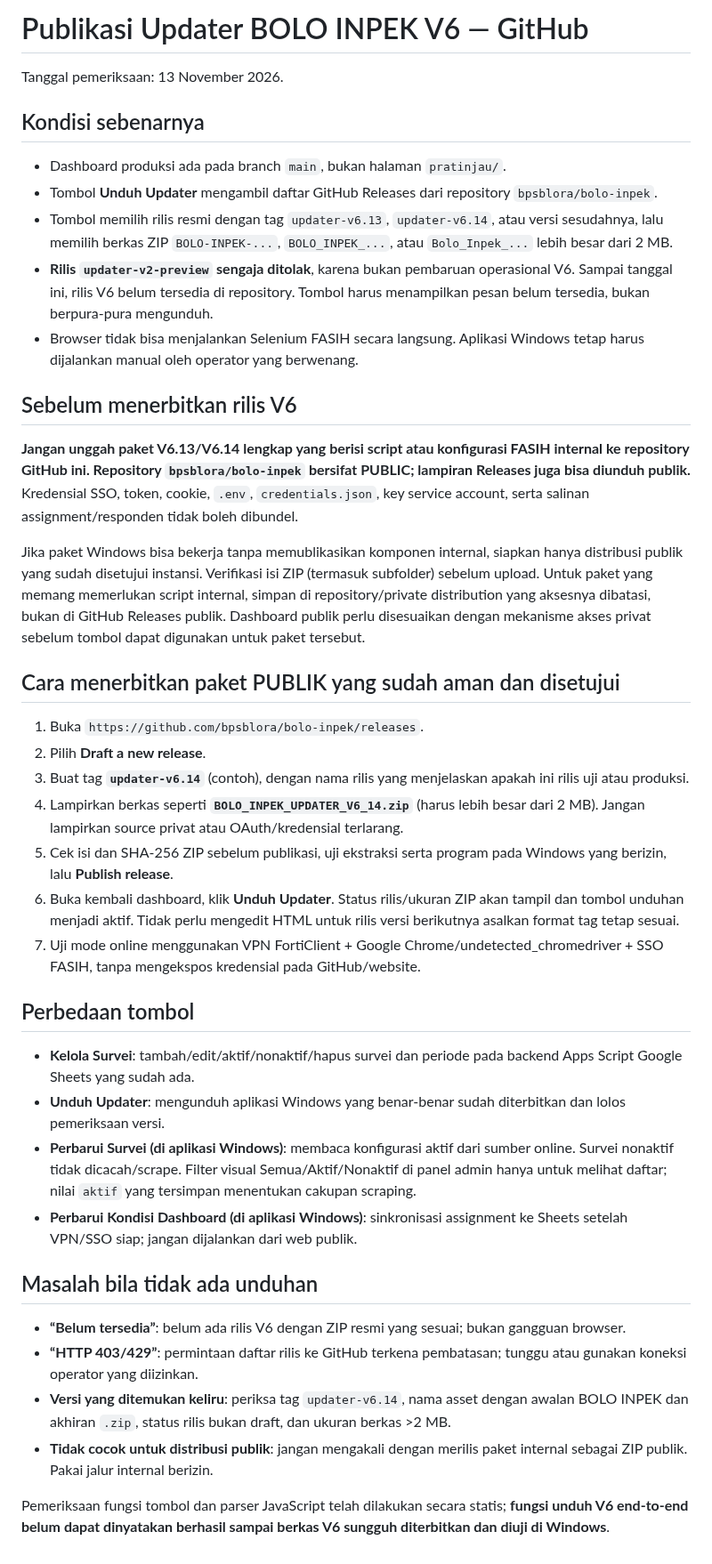
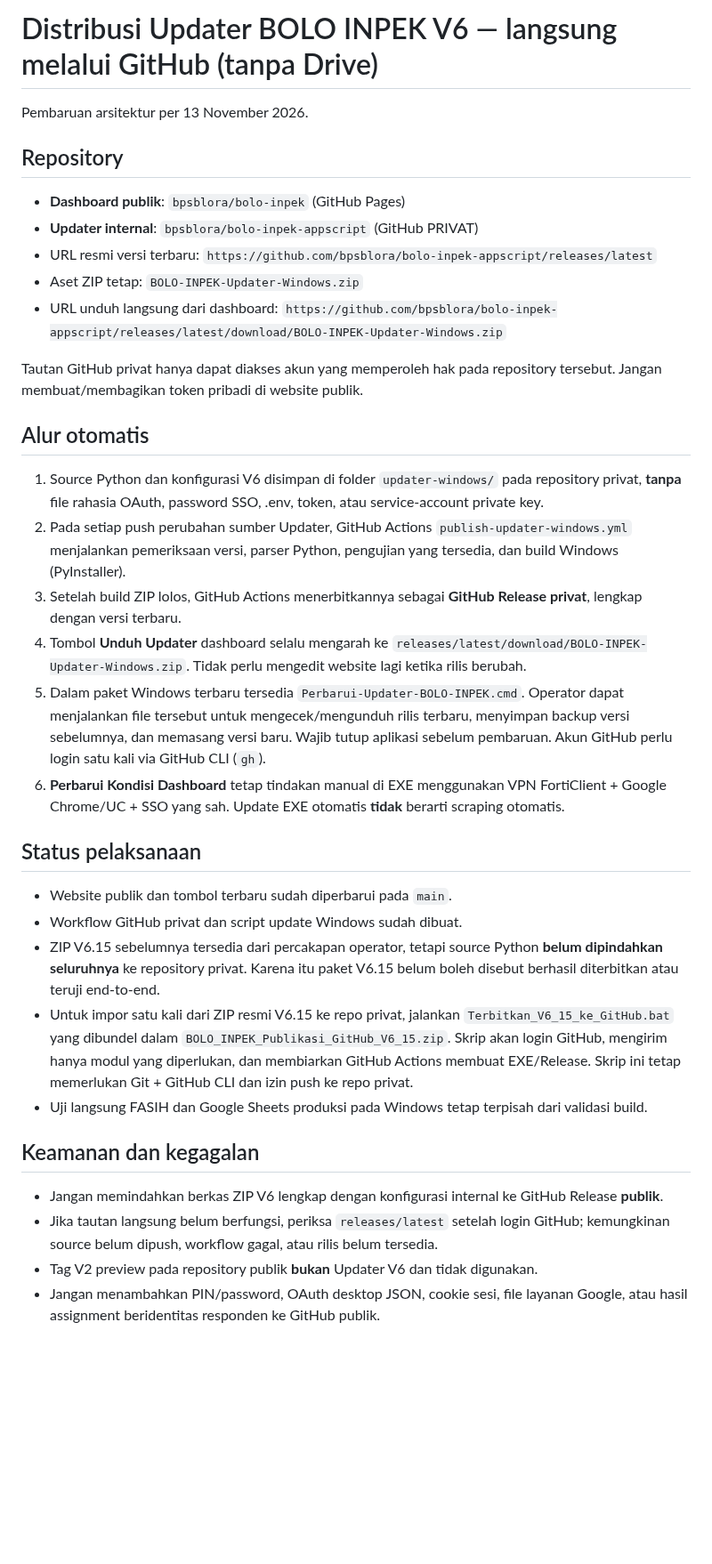
Before and after one commit to bpsblora/bolo-inpek, a Markdown page: docs/PANDUAN_RILIS_UPDATER_V6.md, the part around the change. Shown at 89% size. Drawn GitHub-style; blank space fills up the shorter version.

Commit message:
Perbarui panduan distribusi V6 via GitHub privat dan auto-update

```diff
--- a/docs/PANDUAN_RILIS_UPDATER_V6.md
+++ b/docs/PANDUAN_RILIS_UPDATER_V6.md
@@ -1,43 +1,37 @@
-# Publikasi Updater BOLO INPEK V6 — GitHub
+# Distribusi Updater BOLO INPEK V6 — langsung melalui GitHub (tanpa Drive)
 
-Tanggal pemeriksaan: 13 November 2026.
+Pembaruan arsitektur per 13 November 2026.
 
-## Kondisi sebenarnya
+## Repository
 
-- Dashboard produksi ada pada branch `main`, bukan halaman `pratinjau/`.
-- Tombol **Unduh Updater** mengambil daftar GitHub Releases dari repository `bpsblora/bolo-inpek`.
-- Tombol memilih rilis resmi dengan tag `updater-v6.13`, `updater-v6.14`, atau versi sesudahnya, lalu memilih berkas ZIP `BOLO-INPEK-...`, `BOLO_INPEK_...`, atau `Bolo_Inpek_...` lebih besar dari 2 MB.
-- **Rilis `updater-v2-preview` sengaja ditolak**, karena bukan pembaruan operasional V6. Sampai tanggal ini, rilis V6 belum tersedia di repository. Tombol harus menampilkan pesan belum tersedia, bukan berpura-pura mengunduh.
-- Browser tidak bisa menjalankan Selenium FASIH secara langsung. Aplikasi Windows tetap harus dijalankan manual oleh operator yang berwenang.
+- **Dashboard publik**: `bpsblora/bolo-inpek` (GitHub Pages)
+- **Updater internal**: `bpsblora/bolo-inpek-appscript` (GitHub PRIVAT)
+- URL resmi versi terbaru: `https://github.com/bpsblora/bolo-inpek-appscript/releases/latest`
+- Aset ZIP tetap: `BOLO-INPEK-Updater-Windows.zip`
+- URL unduh langsung dari dashboard: `https://github.com/bpsblora/bolo-inpek-appscript/releases/latest/download/BOLO-INPEK-Updater-Windows.zip`
 
-## Sebelum menerbitkan rilis V6
+Tautan GitHub privat hanya dapat diakses akun yang memperoleh hak pada repository tersebut. Jangan membuat/membagikan token pribadi di website publik.
 
-**Jangan unggah paket V6.13/V6.14 lengkap yang berisi script atau konfigurasi FASIH internal ke repository GitHub ini. Repository `bpsblora/bolo-inpek` bersifat PUBLIC; lampiran Releases juga bisa diunduh publik.** Kredensial SSO, token, cookie, `.env`, `credentials.json`, key service account, serta salinan assignment/responden tidak boleh dibundel.
+## Alur otomatis
 
-Jika paket Windows bisa bekerja tanpa memublikasikan komponen internal, siapkan hanya distribusi publik yang sudah disetujui instansi. Verifikasi isi ZIP (termasuk subfolder) sebelum upload. Untuk paket yang memang memerlukan script internal, simpan di repository/private distribution yang aksesnya dibatasi, bukan di GitHub Releases publik. Dashboard publik perlu disesuaikan dengan mekanisme akses privat sebelum tombol dapat digunakan untuk paket tersebut.
+1. Source Python dan konfigurasi V6 disimpan di folder `updater-windows/` pada repository privat, **tanpa** file rahasia OAuth, password SSO, .env, token, atau service-account private key.
+2. Pada setiap push perubahan sumber Updater, GitHub Actions `publish-updater-windows.yml` menjalankan pemeriksaan versi, parser Python, pengujian yang tersedia, dan build Windows (PyInstaller).
+3. Setelah build ZIP lolos, GitHub Actions menerbitkannya sebagai **GitHub Release privat**, lengkap dengan versi terbaru.
+4. Tombol **Unduh Updater** dashboard selalu mengarah ke `releases/latest/download/BOLO-INPEK-Updater-Windows.zip`. Tidak perlu mengedit website lagi ketika rilis berubah.
+5. Dalam paket Windows terbaru tersedia `Perbarui-Updater-BOLO-INPEK.cmd`. Operator dapat menjalankan file tersebut untuk mengecek/mengunduh rilis terbaru, menyimpan backup versi sebelumnya, dan memasang versi baru. Wajib tutup aplikasi sebelum pembaruan. Akun GitHub perlu login satu kali via GitHub CLI (`gh`).
+6. **Perbarui Kondisi Dashboard** tetap tindakan manual di EXE menggunakan VPN FortiClient + Google Chrome/UC + SSO yang sah. Update EXE otomatis **tidak** berarti scraping otomatis.
 
-## Cara menerbitkan paket PUBLIK yang sudah aman dan disetujui
+## Status pelaksanaan
 
-1. Buka `https://github.com/bpsblora/bolo-inpek/releases`.
-2. Pilih **Draft a new release**.
-3. Buat tag **`updater-v6.14`** (contoh), dengan nama rilis yang menjelaskan apakah ini rilis uji atau produksi.
-4. Lampirkan berkas seperti **`BOLO_INPEK_UPDATER_V6_14.zip`** (harus lebih besar dari 2 MB). Jangan lampirkan source privat atau OAuth/kredensial terlarang.
-5. Cek isi dan SHA-256 ZIP sebelum publikasi, uji ekstraksi serta program pada Windows yang berizin, lalu **Publish release**.
-6. Buka kembali dashboard, klik **Unduh Updater**. Status rilis/ukuran ZIP akan tampil dan tombol unduhan menjadi aktif. Tidak perlu mengedit HTML untuk rilis versi berikutnya asalkan format tag tetap sesuai.
-7. Uji mode online menggunakan VPN FortiClient + Google Chrome/undetected_chromedriver + SSO FASIH, tanpa mengekspos kredensial pada GitHub/website.
+- Website publik dan tombol terbaru sudah diperbarui pada `main`.
+- Workflow GitHub privat dan script update Windows sudah dibuat.
+- ZIP V6.15 sebelumnya tersedia dari percakapan operator, tetapi source Python **belum dipindahkan seluruhnya** ke repository privat. Karena itu paket V6.15 belum boleh disebut berhasil diterbitkan atau teruji end-to-end.
+- Untuk impor satu kali dari ZIP resmi V6.15 ke repo privat, jalankan `Terbitkan_V6_15_ke_GitHub.bat` yang dibundel dalam `BOLO_INPEK_Publikasi_GitHub_V6_15.zip`. Skrip akan login GitHub, mengirim hanya modul yang diperlukan, dan membiarkan GitHub Actions membuat EXE/Release. Skrip ini tetap memerlukan Git + GitHub CLI dan izin push ke repo privat.
+- Uji langsung FASIH dan Google Sheets produksi pada Windows tetap terpisah dari validasi build.
 
-## Perbedaan tombol
+## Keamanan dan kegagalan
 
-- **Kelola Survei**: tambah/edit/aktif/nonaktif/hapus survei dan periode pada backend Apps Script Google Sheets yang sudah ada.
-- **Unduh Updater**: mengunduh aplikasi Windows yang benar-benar sudah diterbitkan dan lolos pemeriksaan versi.
-- **Perbarui Survei (di aplikasi Windows)**: membaca konfigurasi aktif dari sumber online. Survei nonaktif tidak dicacah/scrape. Filter visual Semua/Aktif/Nonaktif di panel admin hanya untuk melihat daftar; nilai `aktif` yang tersimpan menentukan cakupan scraping.
-- **Perbarui Kondisi Dashboard (di aplikasi Windows)**: sinkronisasi assignment ke Sheets setelah VPN/SSO siap; jangan dijalankan dari web publik.
-
-## Masalah bila tidak ada unduhan
-
-- **“Belum tersedia”**: belum ada rilis V6 dengan ZIP resmi yang sesuai; bukan gangguan browser.
-- **“HTTP 403/429”**: permintaan daftar rilis ke GitHub terkena pembatasan; tunggu atau gunakan koneksi operator yang diizinkan.
-- **Versi yang ditemukan keliru**: periksa tag `updater-v6.14`, nama asset dengan awalan BOLO INPEK dan akhiran `.zip`, status rilis bukan draft, dan ukuran berkas >2 MB.
-- **Tidak cocok untuk distribusi publik**: jangan mengakali dengan merilis paket internal sebagai ZIP publik. Pakai jalur internal berizin.
-
-Pemeriksaan fungsi tombol dan parser JavaScript telah dilakukan secara statis; **fungsi unduh V6 end-to-end belum dapat dinyatakan berhasil sampai berkas V6 sungguh diterbitkan dan diuji di Windows**.
+- Jangan memindahkan berkas ZIP V6 lengkap dengan konfigurasi internal ke GitHub Release **publik**.
+- Jika tautan langsung belum berfungsi, periksa `releases/latest` setelah login GitHub; kemungkinan source belum dipush, workflow gagal, atau rilis belum tersedia.
+- Tag V2 preview pada repository publik **bukan** Updater V6 dan tidak digunakan.
+- Jangan menambahkan PIN/password, OAuth desktop JSON, cookie sesi, file layanan Google, atau hasil assignment beridentitas responden ke GitHub publik.
```
